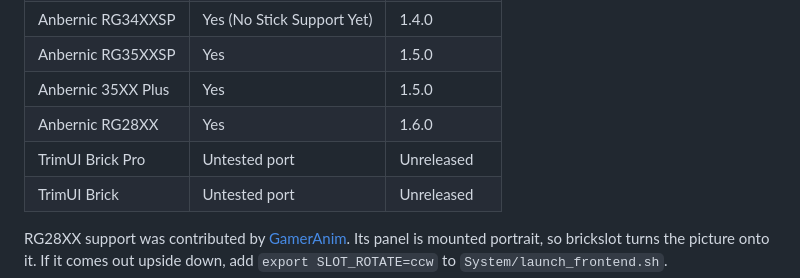
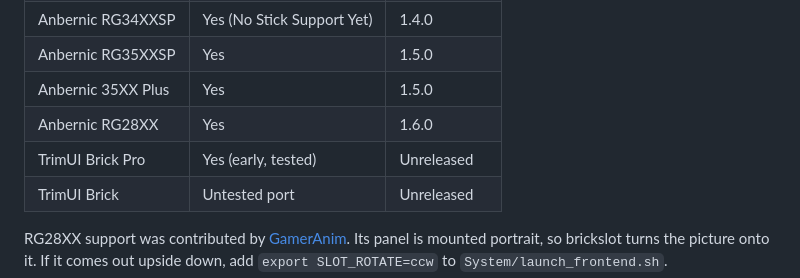
Before and after one commit to davidtpb/BrickSlot, a Markdown page: README.md, the part around the change. GitHub-like rendering.

Commit message:
README: the Brick Pro has run brickslot
Shelf, games, saves, sleep and wake and the button layout were tried on
a real Brick Pro.

Co-Authored-By: Claude Opus 5.5 <noreply@anthropic.com>
Claude-Session: https://claude.ai/code/session_01EPtGRnXPiEyb7MLPm6X51H

```diff
--- a/README.md
+++ b/README.md
@@ -52,7 +52,7 @@ Release notes can be found in the [changelog](CHANGELOG.md).
 | Anbernic RG35XXSP  | Yes                        | 1.5.0         |
 | Anbernic 35XX Plus | Yes                        | 1.5.0         |
 | Anbernic RG28XX    | Yes                        | 1.6.0         |
-| TrimUI Brick Pro   | Untested port              | Unreleased    |
+| TrimUI Brick Pro   | Yes (early, tested)        | Unreleased    |
 | TrimUI Brick       | Untested port              | Unreleased    |
 
 RG28XX support was contributed by [GamerAnim](https://github.com/GamerAnim). Its panel is mounted
```
